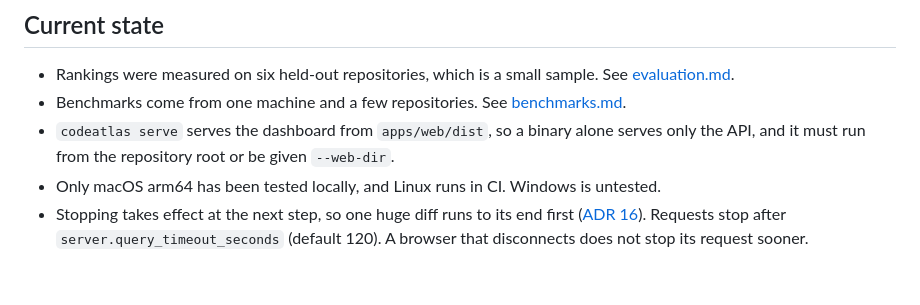
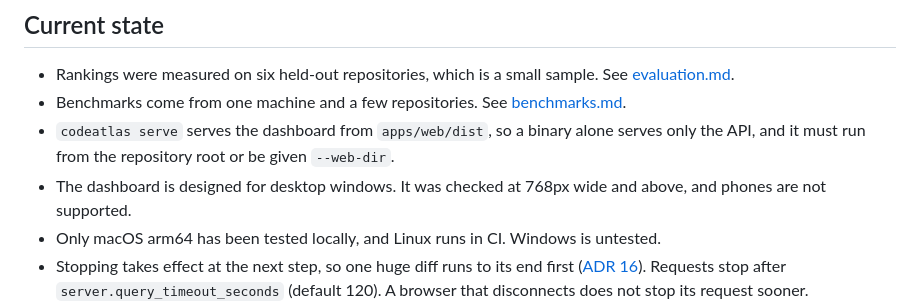
Before and after one commit to Hanart-prog/codeatlas, a Markdown page: docs/limitations.md, the part around the change. Rendered like a GitHub page; blank space fills up the shorter version.

```diff
--- a/docs/limitations.md
+++ b/docs/limitations.md
@@ -5,6 +5,7 @@
 - Rankings were measured on six held-out repositories, which is a small sample. See [evaluation.md](evaluation.md).
 - Benchmarks come from one machine and a few repositories. See [benchmarks.md](benchmarks.md).
 - `codeatlas serve` serves the dashboard from `apps/web/dist`, so a binary alone serves only the API, and it must run from the repository root or be given `--web-dir`.
+- The dashboard is designed for desktop windows. It was checked at 768px wide and above, and phones are not supported.
 - Only macOS arm64 has been tested locally, and Linux runs in CI. Windows is untested.
 - Stopping takes effect at the next step, so one huge diff runs to its end first ([ADR 16](decisions/0016-stop-work-through-the-database-session.md)). Requests stop after `server.query_timeout_seconds` (default 120). A browser that disconnects does not stop its request sooner.
 - Jobs live in memory, so job ids and the Recent jobs list do not survive a restart. Results do.
```
Also changed, not shown: README.md (+17 -0 lines), docs/images/time-machine.png, docs/images/tour.gif, 6 other files.
